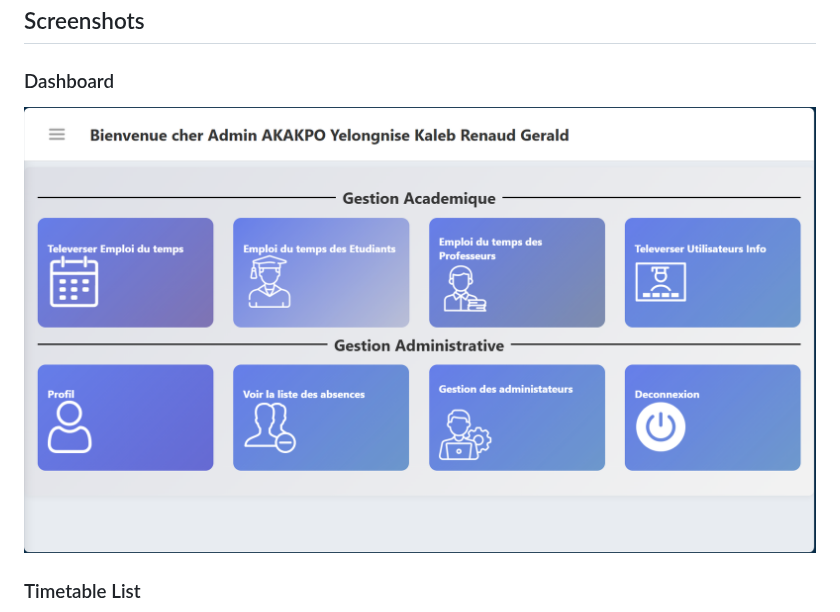
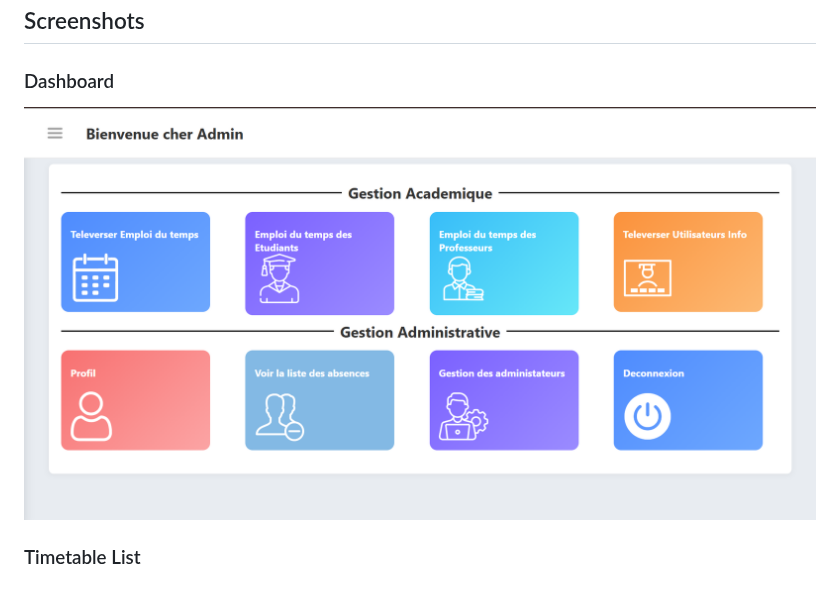
Before and after one commit to Belak17/ScheduleTimetable, a Markdown page: README.md, the part around one of its changes. GitHub-like rendering; pictures changed too: images/dashboard.png (added).

Commit message:
feat : Change Readme dashboard image

```diff
--- a/README.md
+++ b/README.md
@@ -45,8 +45,7 @@ have access to the system
 
 ## Screenshots
 ### Dashboard
-![Screenshot](images/vuedashboard.png)
-
+![Screenshot](images/dashboard.png)
 ### Timetable List
 ![Screenshot](images/listemploidutemps.png)
 
```
Also changed, not shown: other parts of README.md (+1 -1 lines), 1 other file.
